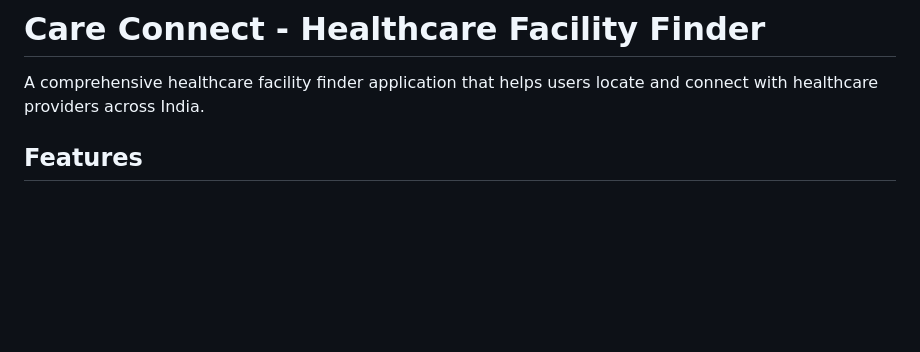
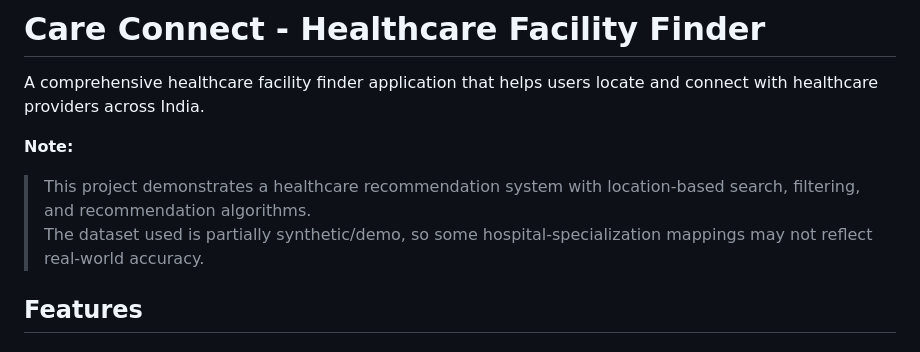
Before and after one commit to kruthikhak/Care-Connect, a Markdown page: Healthcare_project/README.md, the part around one of its changes. GitHub-like rendering; blank space fills up the shorter version.

```diff
--- a/Healthcare_project/README.md
+++ b/Healthcare_project/README.md
@@ -1,6 +1,12 @@
 # Care Connect - Healthcare Facility Finder
 
 A comprehensive healthcare facility finder application that helps users locate and connect with healthcare providers across India.
+
+**Note:**
+> This project demonstrates a healthcare recommendation system with location-based search, filtering, and recommendation algorithms.
+> The dataset used is partially synthetic/demo, so some hospital-specialization mappings may not reflect real-world accuracy.
+
+
 
 ## Features
 
```
Also changed, not shown: other parts of Healthcare_project/README.md (+1 -0 lines).
